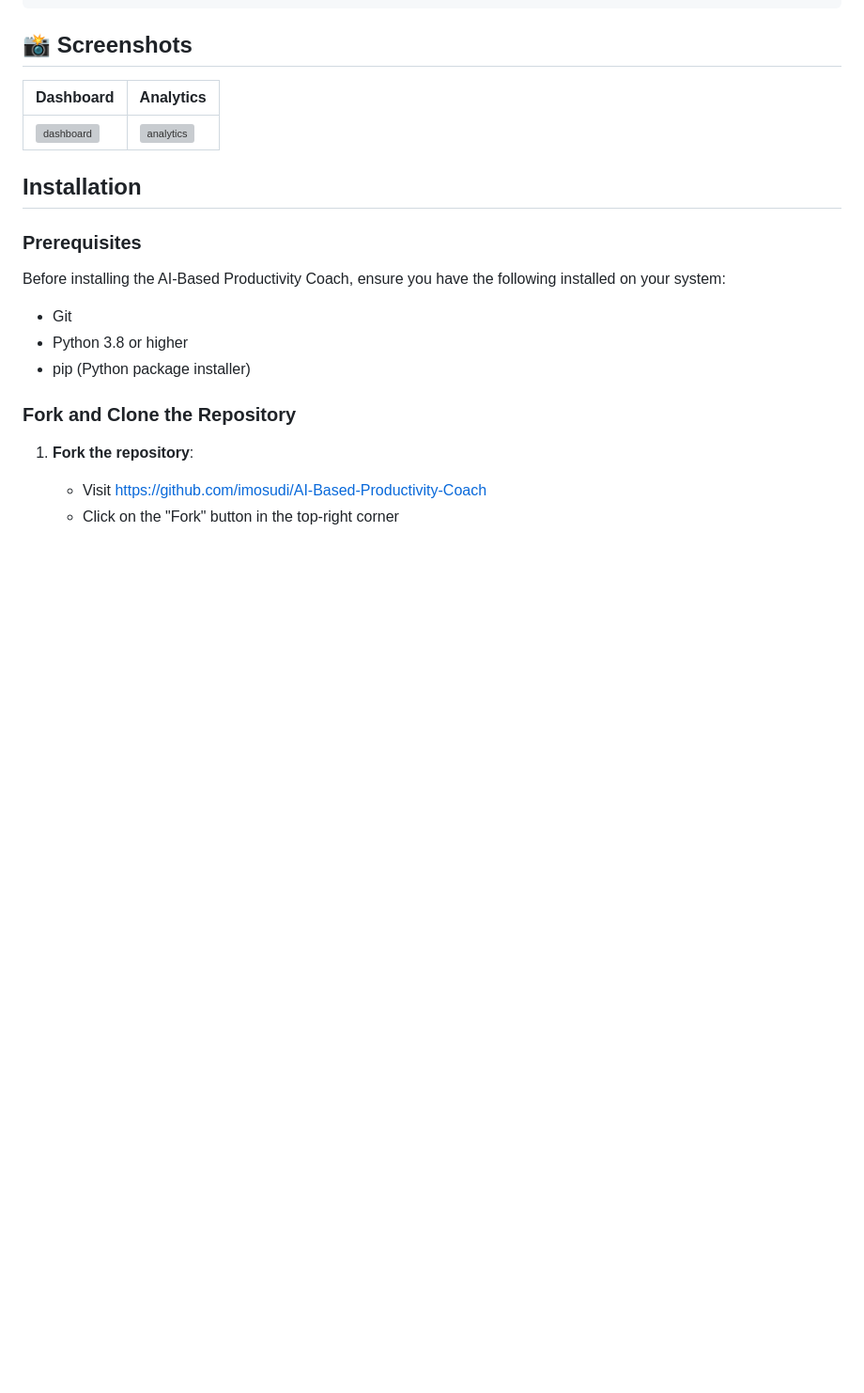
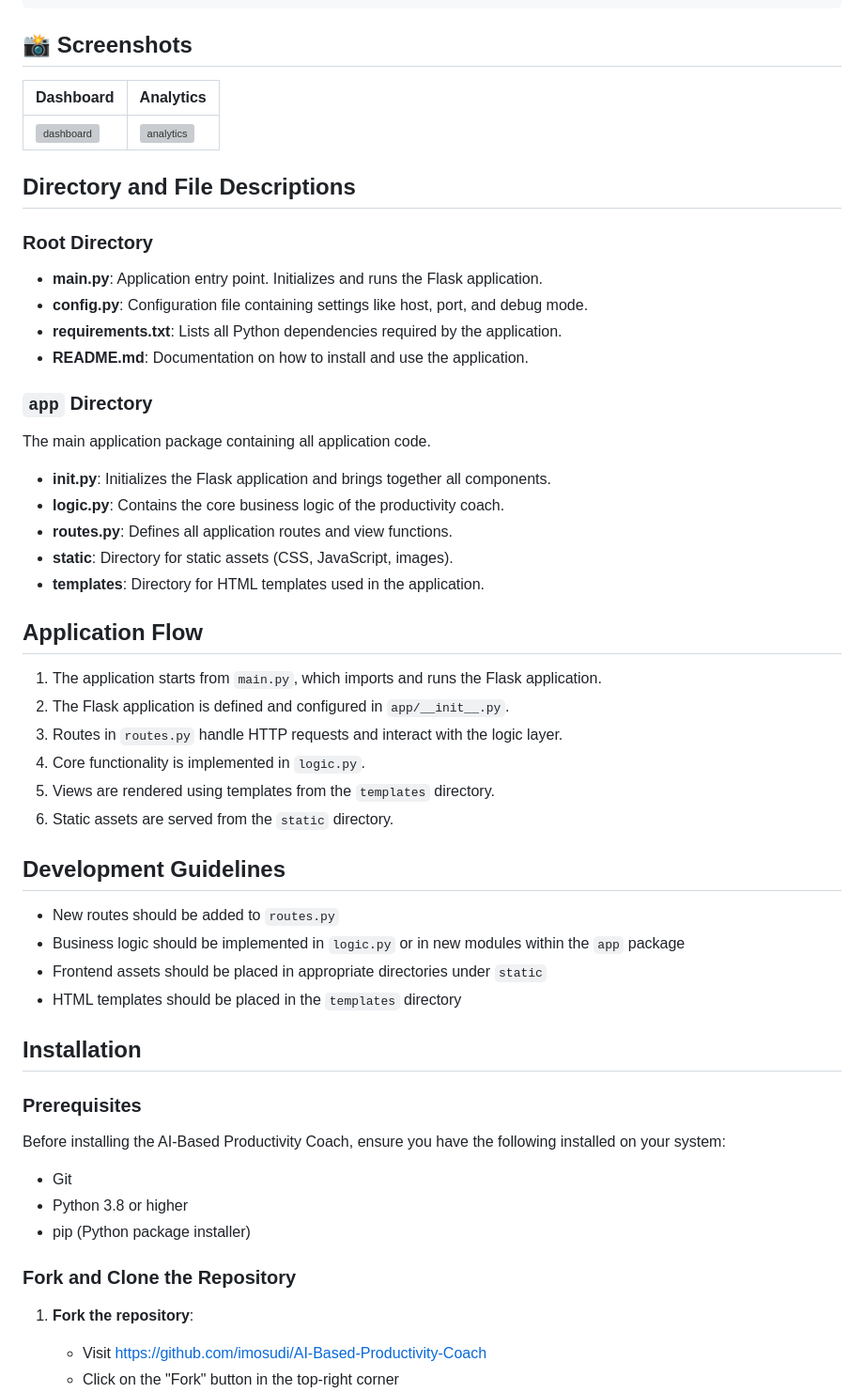
Before and after one commit to imosudi/AI-Based-Productivity-Coach, a Markdown page: README.md, the part around the change. Shown at 94% size. Drawn GitHub-style; blank space fills up the shorter version; grey boxes are pictures that could not be loaded.

Commit message:
Frontend updates

```diff
--- a/README.md
+++ b/README.md
@@ -108,6 +108,43 @@ The AI-Based Productivity Coach is a Flask-based web application that helps user
 | Dashboard | Analytics |
 |----------|-----------|
 | ![dashboard](screenshots/dashboard.png) | ![analytics](screenshots/analytics.png) |
+
+
+## Directory and File Descriptions
+
+### Root Directory
+
+- **main.py**: Application entry point. Initializes and runs the Flask application.
+- **config.py**: Configuration file containing settings like host, port, and debug mode.
+- **requirements.txt**: Lists all Python dependencies required by the application.
+- **README.md**: Documentation on how to install and use the application.
+
+### `app` Directory
+
+The main application package containing all application code.
+
+- **__init__.py**: Initializes the Flask application and brings together all components.
+- **logic.py**: Contains the core business logic of the productivity coach.
+- **routes.py**: Defines all application routes and view functions.
+- **static**: Directory for static assets (CSS, JavaScript, images).
+- **templates**: Directory for HTML templates used in the application.
+
+
+## Application Flow
+
+1. The application starts from `main.py`, which imports and runs the Flask application.
+2. The Flask application is defined and configured in `app/__init__.py`.
+3. Routes in `routes.py` handle HTTP requests and interact with the logic layer.
+4. Core functionality is implemented in `logic.py`.
+5. Views are rendered using templates from the `templates` directory.
+6. Static assets are served from the `static` directory.
+
+## Development Guidelines
+
+- New routes should be added to `routes.py`
+- Business logic should be implemented in `logic.py` or in new modules within the `app` package
+- Frontend assets should be placed in appropriate directories under `static`
+- HTML templates should be placed in the `templates` directory
 
 
 
```
